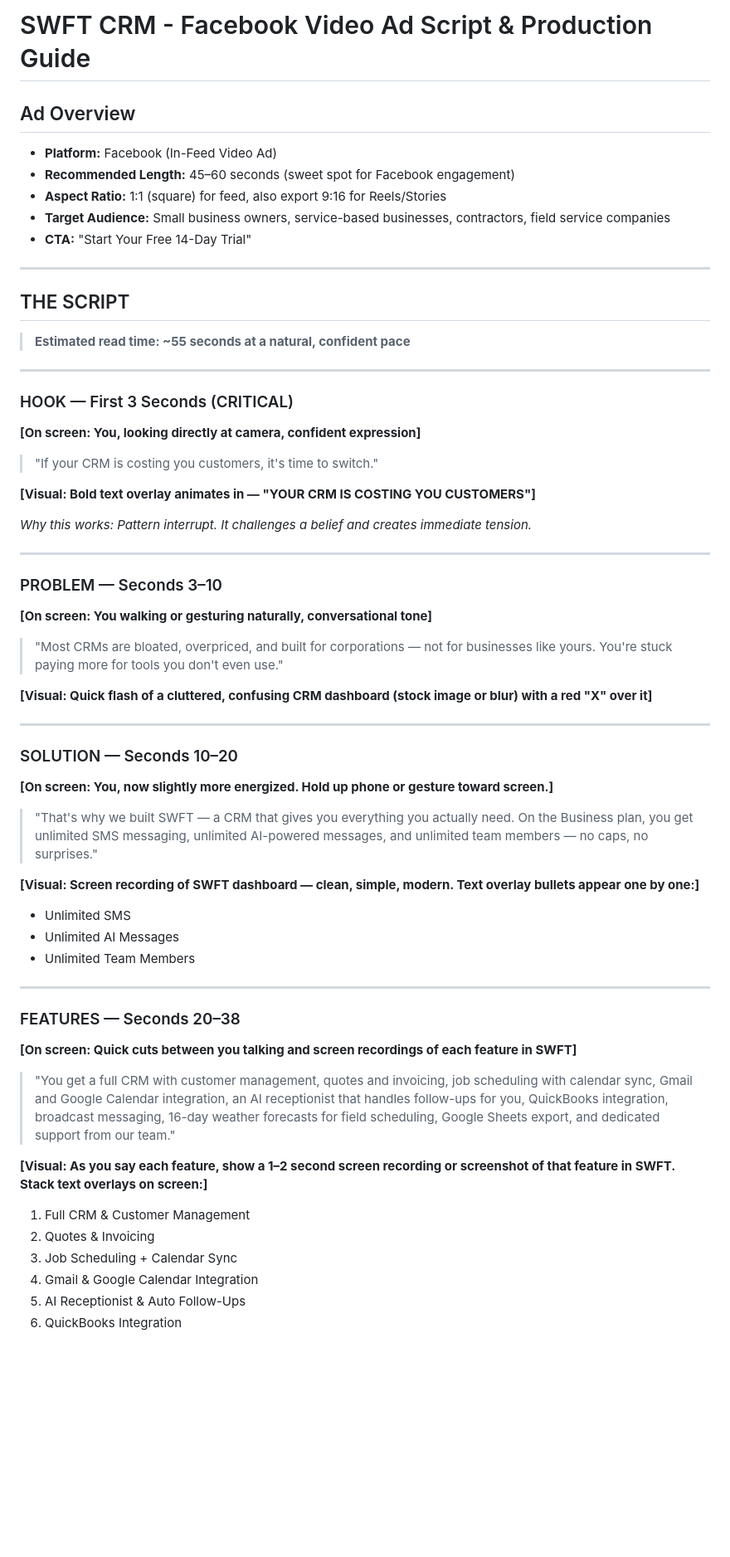
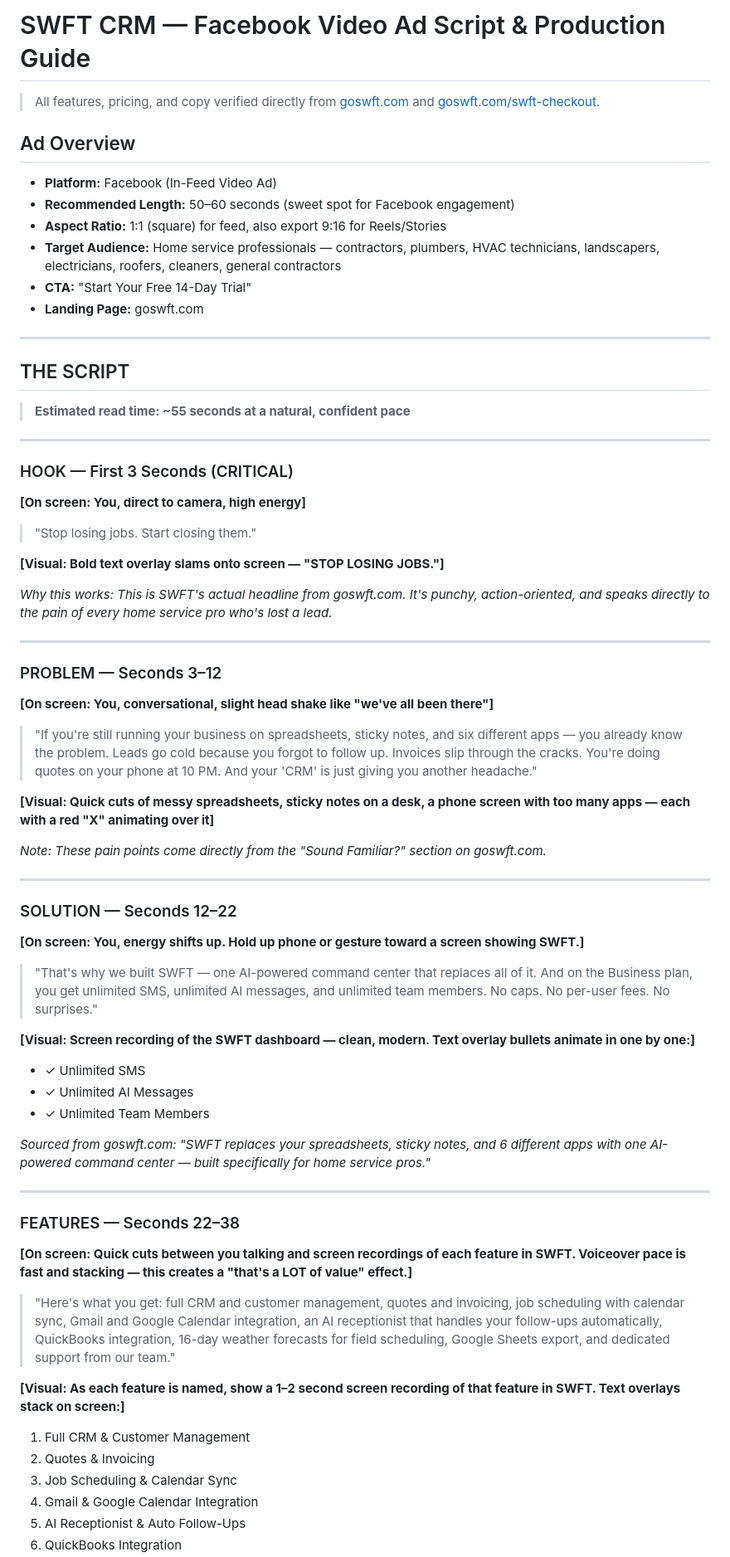
Before and after one commit to ethanlaneee/SWFT-CRM, a Markdown page: facebook-ad-script.md, the part around one of its changes. Shown at 83% size. Drawn GitHub-style; blank space fills up the shorter version.

```diff
--- a/facebook-ad-script.md
+++ b/facebook-ad-script.md
@@ -1,12 +1,15 @@
-# SWFT CRM - Facebook Video Ad Script & Production Guide
+# SWFT CRM — Facebook Video Ad Script & Production Guide
+
+> All features, pricing, and copy verified directly from [goswft.com](https://goswft.com) and [goswft.com/swft-checkout](https://goswft.com/swft-checkout).
 
 ## Ad Overview
 
 - **Platform:** Facebook (In-Feed Video Ad)
-- **Recommended Length:** 45–60 seconds (sweet spot for Facebook engagement)
+- **Recommended Length:** 50–60 seconds (sweet spot for Facebook engagement)
 - **Aspect Ratio:** 1:1 (square) for feed, also export 9:16 for Reels/Stories
-- **Target Audience:** Small business owners, service-based businesses, contractors, field service companies
+- **Target Audience:** Home service professionals — contractors, plumbers, HVAC technicians, landscapers, electricians, roofers, cleaners, general contractors
 - **CTA:** "Start Your Free 14-Day Trial"
+- **Landing Page:** goswft.com
 
 ---
 
@@ -18,50 +21,54 @@
 
 ### HOOK — First 3 Seconds (CRITICAL)
 
-**[On screen: You, looking directly at camera, confident expression]**
+**[On screen: You, direct to camera, high energy]**
 
-> "If your CRM is costing you customers, it's time to switch."
+> "Stop losing jobs. Start closing them."
 
-**[Visual: Bold text overlay animates in — "YOUR CRM IS COSTING YOU CUSTOMERS"]**
+**[Visual: Bold text overlay slams onto screen — "STOP LOSING JOBS."]**
 
-*Why this works: Pattern interrupt. It challenges a belief and creates immediate tension.*
+*Why this works: This is SWFT's actual headline from goswft.com. It's punchy, action-oriented, and speaks directly to the pain of every home service pro who's lost a lead.*
 
 ---
 
-### PROBLEM — Seconds 3–10
+### PROBLEM — Seconds 3–12
 
-**[On screen: You walking or gesturing naturally, conversational tone]**
+**[On screen: You, conversational, slight head shake like "we've all been there"]**
 
-> "Most CRMs are bloated, overpriced, and built for corporations — not for businesses like yours. You're stuck paying more for tools you don't even use."
+> "If you're still running your business on spreadsheets, sticky notes, and six different apps — you already know the problem. Leads go cold because you forgot to follow up. Invoices slip through the cracks. You're doing quotes on your phone at 10 PM. And your 'CRM' is just giving you another headache."
 
-**[Visual: Quick flash of a cluttered, confusing CRM dashboard (stock image or blur) with a red "X" over it]**
+**[Visual: Quick cuts of messy spreadsheets, sticky notes on a desk, a phone screen with too many apps — each with a red "X" animating over it]**
+
+*Note: These pain points come directly from the "Sound Familiar?" section on goswft.com.*
 
 ---
 
-### SOLUTION — Seconds 10–20
+### SOLUTION — Seconds 12–22
 
-**[On screen: You, now slightly more energized. Hold up phone or gesture toward screen.]**
+**[On screen: You, energy shifts up. Hold up phone or gesture toward a screen showing SWFT.]**
 
-> "That's why we built SWFT — a CRM that gives you everything you actually need. On the Business plan, you get unlimited SMS messaging, unlimited AI-powered messages, and unlimited team members — no caps, no surprises."
+> "That's why we built SWFT — one AI-powered command center that replaces all of it. And on the Business plan, you get unlimited SMS, unlimited AI messages, and unlimited team members. No caps. No per-user fees. No surprises."
 
-**[Visual: Screen recording of SWFT dashboard — clean, simple, modern. Text overlay bullets appear one by one:]**
-- Unlimited SMS
-- Unlimited AI Messages
-- Unlimited Team Members
+**[Visual: Screen recording of the SWFT dashboard — clean, modern. Text overlay bullets animate in one by one:]**
+- ✓ Unlimited SMS
+- ✓ Unlimited AI Messages
+- ✓ Unlimited Team Members
+
+*Sourced from goswft.com: "SWFT replaces your spreadsheets, sticky notes, and 6 different apps with one AI-powered command center — built specifically for home service pros."*
 
 ---
 
-### FEATURES — Seconds 20–38
+### FEATURES — Seconds 22–38
 
-**[On screen: Quick cuts between you talking and screen recordings of each feature in SWFT]**
+**[On screen: Quick cuts between you talking and screen recordings of each feature in SWFT. Voiceover pace is fast and stacking — this creates a "that's a LOT of value" effect.]**
 
-> "You get a full CRM with customer management, quotes and invoicing, job scheduling with calendar sync, Gmail and Google Calendar integration, an AI receptionist that handles follow-ups for you, QuickBooks integration, broadcast messaging, 16-day weather forecasts for field scheduling, Google Sheets export, and dedicated support from our team."
+> "Here's what you get: full CRM and customer management, quotes and invoicing, job scheduling with calendar sync, Gmail and Google Calendar integration, an AI receptionist that handles your follow-ups automatically, QuickBooks integration, 16-day weather forecasts for field scheduling, Google Sheets export, and dedicated support from our team."
 
-**[Visual: As you say each feature, show a 1–2 second screen recording or screenshot of that feature in SWFT. Stack text overlays on screen:]**
+**[Visual: As each feature is named, show a 1–2 second screen recording of that feature in SWFT. Text overlays stack on screen:]**
 
 1. Full CRM & Customer Management
 2. Quotes & Invoicing
-3. Job Scheduling + Calendar Sync
+3. Job Scheduling & Calendar Sync
 4. Gmail & Google Calendar Integration
 5. AI Receptionist & Auto Follow-Ups
 6. QuickBooks Integration
```
Also changed, not shown: other parts of facebook-ad-script.md (+127 -75 lines).
